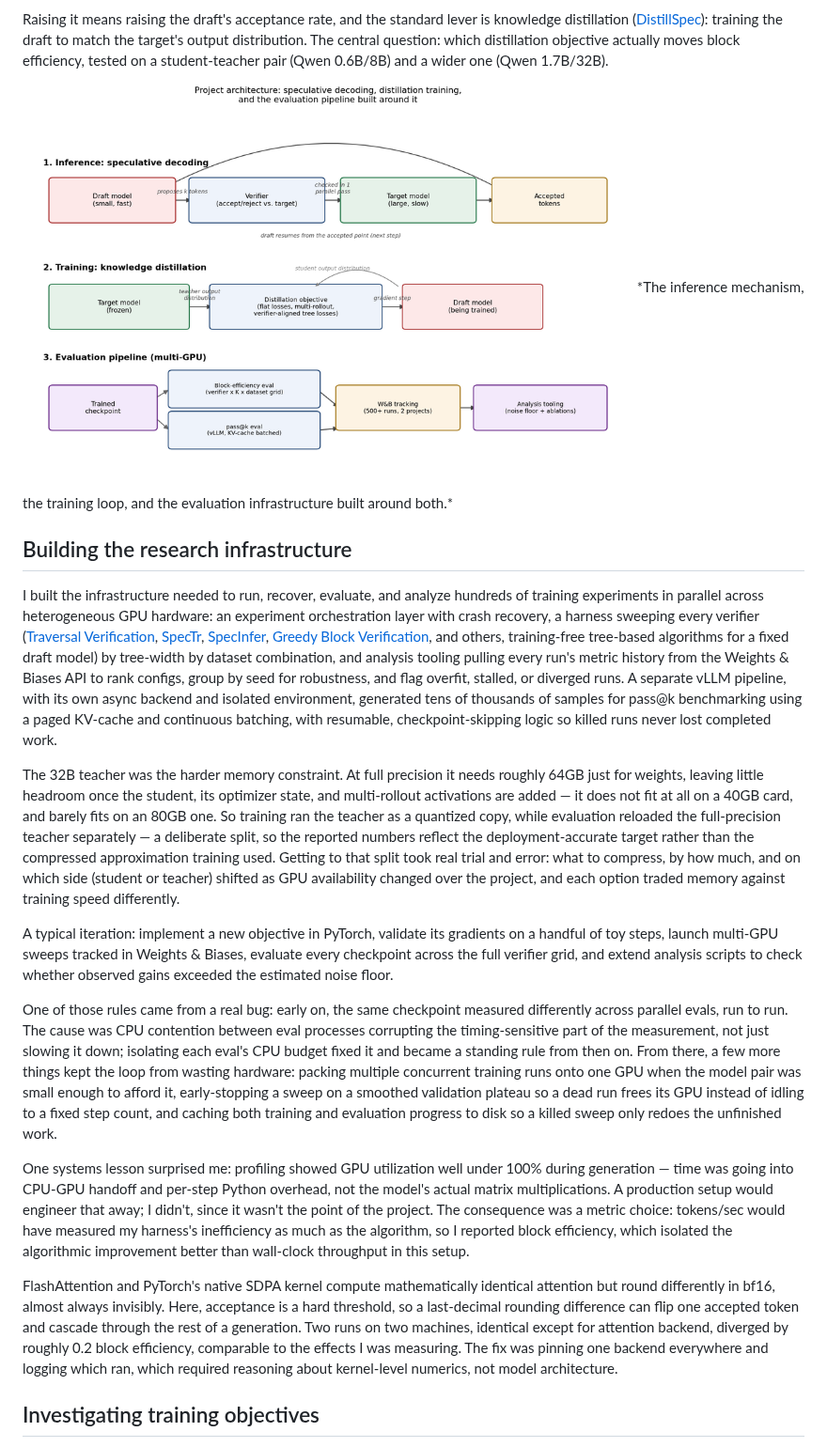
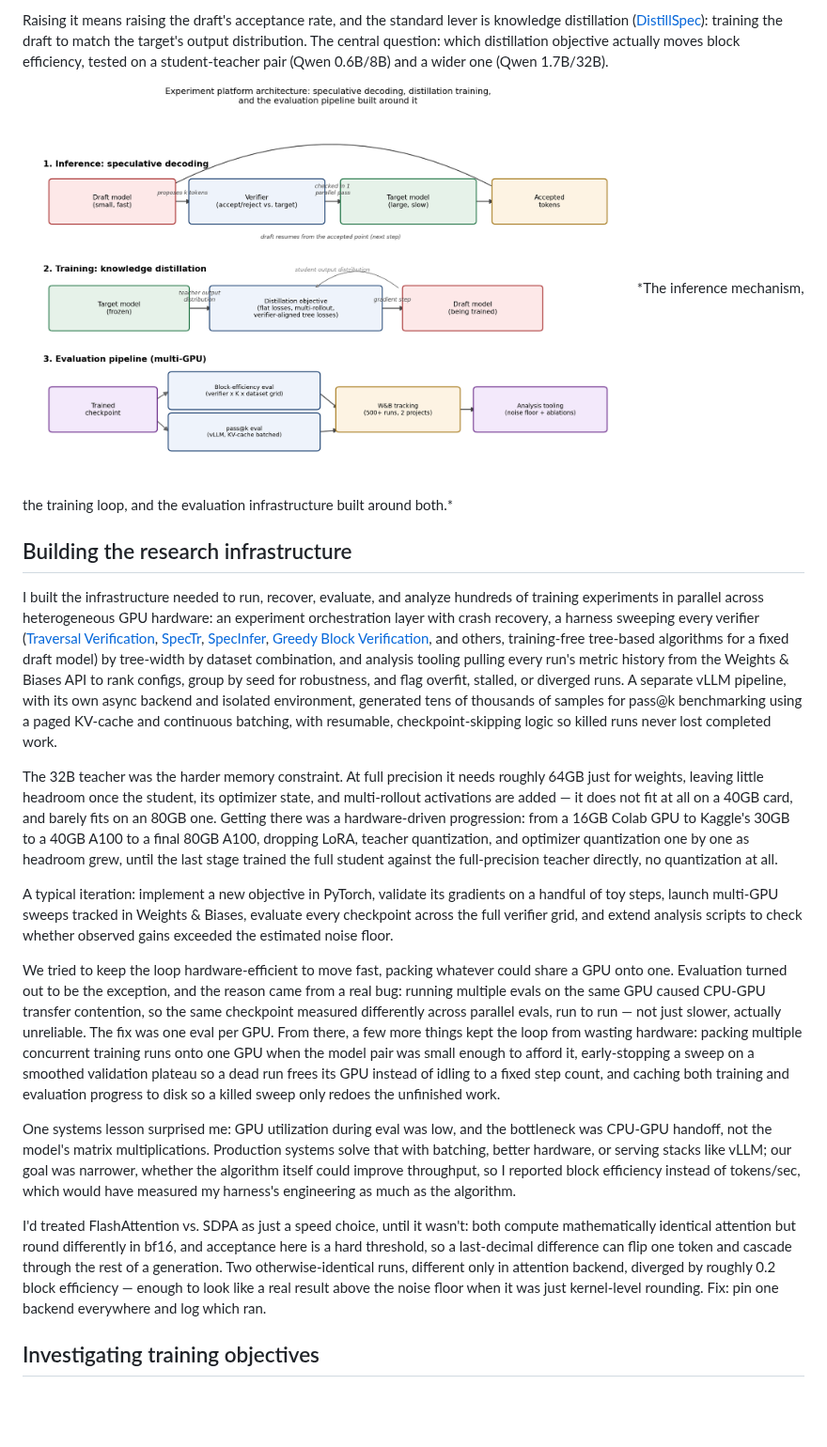
Before and after one commit to Rmuk655/Distill-Spec-Research, a Markdown page: notes/medium_article_draft.md, the part around one of its changes. Shown at 94% size. Drawn GitHub-style; pictures changed too: notes/medium_chart_architecture.png; blank space fills up the shorter version.

```diff
--- a/notes/medium_article_draft.md
+++ b/notes/medium_article_draft.md
@@ -24,15 +24,15 @@ Raising it means raising the draft's acceptance rate, and the standard lever is
 
 I built the infrastructure needed to run, recover, evaluate, and analyze hundreds of training experiments in parallel across heterogeneous GPU hardware: an experiment orchestration layer with crash recovery, a harness sweeping every verifier ([Traversal Verification](https://arxiv.org/abs/2505.12398), [SpecTr](https://arxiv.org/abs/2310.15141), [SpecInfer](https://arxiv.org/abs/2305.09781), [Greedy Block Verification](https://arxiv.org/abs/2602.16961), and others, training-free tree-based algorithms for a fixed draft model) by tree-width by dataset combination, and analysis tooling pulling every run's metric history from the Weights & Biases API to rank configs, group by seed for robustness, and flag overfit, stalled, or diverged runs. A separate vLLM pipeline, with its own async backend and isolated environment, generated tens of thousands of samples for pass@k benchmarking using a paged KV-cache and continuous batching, with resumable, checkpoint-skipping logic so killed runs never lost completed work.
 
-The 32B teacher was the harder memory constraint. At full precision it needs roughly 64GB just for weights, leaving little headroom once the student, its optimizer state, and multi-rollout activations are added — it does not fit at all on a 40GB card, and barely fits on an 80GB one. So training ran the teacher as a quantized copy, while evaluation reloaded the full-precision teacher separately — a deliberate split, so the reported numbers reflect the deployment-accurate target rather than the compressed approximation training used. Getting to that split took real trial and error: what to compress, by how much, and on which side (student or teacher) shifted as GPU availability changed over the project, and each option traded memory against training speed differently.
+The 32B teacher was the harder memory constraint. At full precision it needs roughly 64GB just for weights, leaving little headroom once the student, its optimizer state, and multi-rollout activations are added — it does not fit at all on a 40GB card, and barely fits on an 80GB one. Getting there was a hardware-driven progression: from a 16GB Colab GPU to Kaggle's 30GB to a 40GB A100 to a final 80GB A100, dropping LoRA, teacher quantization, and optimizer quantization one by one as headroom grew, until the last stage trained the full student against the full-precision teacher directly, no quantization at all.
 
 A typical iteration: implement a new objective in PyTorch, validate its gradients on a handful of toy steps, launch multi-GPU sweeps tracked in Weights & Biases, evaluate every checkpoint across the full verifier grid, and extend analysis scripts to check whether observed gains exceeded the estimated noise floor.
 
-One of those rules came from a real bug: early on, the same checkpoint measured differently across parallel evals, run to run. The cause was CPU contention between eval processes corrupting the timing-sensitive part of the measurement, not just slowing it down; isolating each eval's CPU budget fixed it and became a standing rule from then on. From there, a few more things kept the loop from wasting hardware: packing multiple concurrent training runs onto one GPU when the model pair was small enough to afford it, early-stopping a sweep on a smoothed validation plateau so a dead run frees its GPU instead of idling to a fixed step count, and caching both training and evaluation progress to disk so a killed sweep only redoes the unfinished work.
+We tried to keep the loop hardware-efficient to move fast, packing whatever could share a GPU onto one. Evaluation turned out to be the exception, and the reason came from a real bug: running multiple evals on the same GPU caused CPU-GPU transfer contention, so the same checkpoint measured differently across parallel evals, run to run — not just slower, actually unreliable. The fix was one eval per GPU. From there, a few more things kept the loop from wasting hardware: packing multiple concurrent training runs onto one GPU when the model pair was small enough to afford it, early-stopping a sweep on a smoothed validation plateau so a dead run frees its GPU instead of idling to a fixed step count, and caching both training and evaluation progress to disk so a killed sweep only redoes the unfinished work.
 
-One systems lesson surprised me: profiling showed GPU utilization well under 100% during generation — time was going into CPU-GPU handoff and per-step Python overhead, not the model's actual matrix multiplications. A production setup would engineer that away; I didn't, since it wasn't the point of the project. The consequence was a metric choice: tokens/sec would have measured my harness's inefficiency as much as the algorithm, so I reported block efficiency, which isolated the algorithmic improvement better than wall-clock throughput in this setup.
+One systems lesson surprised me: GPU utilization during eval was low, and the bottleneck was CPU-GPU handoff, not the model's matrix multiplications. Production systems solve that with batching, better hardware, or serving stacks like vLLM; our goal was narrower, whether the algorithm itself could improve throughput, so I reported block efficiency instead of tokens/sec, which would have measured my harness's engineering as much as the algorithm.
 
-FlashAttention and PyTorch's native SDPA kernel compute mathematically identical attention but round differently in bf16, almost always invisibly. Here, acceptance is a hard threshold, so a last-decimal rounding difference can flip one accepted token and cascade through the rest of a generation. Two runs on two machines, identical except for attention backend, diverged by roughly 0.2 block efficiency, comparable to the effects I was measuring. The fix was pinning one backend everywhere and logging which ran, which required reasoning about kernel-level numerics, not model architecture.
+I'd treated FlashAttention vs. SDPA as just a speed choice, until it wasn't: both compute mathematically identical attention but round differently in bf16, and acceptance here is a hard threshold, so a last-decimal difference can flip one token and cascade through the rest of a generation. Two otherwise-identical runs, different only in attention backend, diverged by roughly 0.2 block efficiency — enough to look like a real result above the noise floor when it was just kernel-level rounding. Fix: pin one backend everywhere and log which ran.
 
 ## Investigating training objectives
 
```
Also changed, not shown: other parts of notes/medium_article_draft.md (+3 -3 lines).
